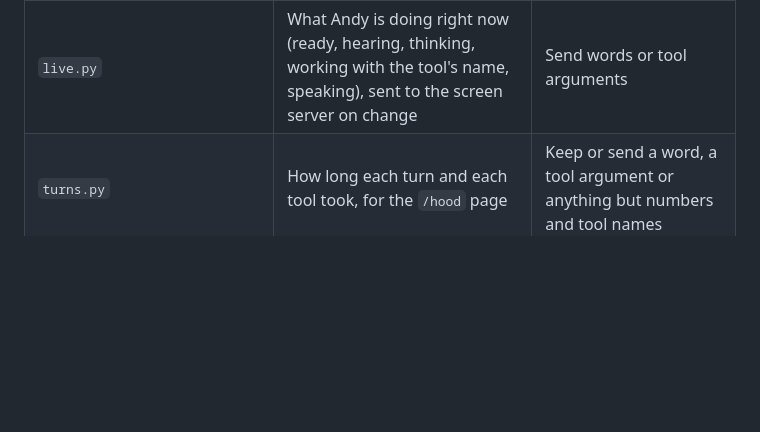
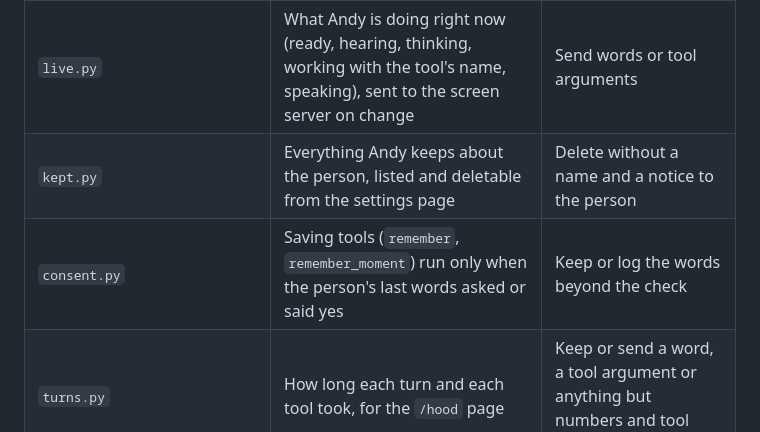
Before and after one commit to AndyDM9/andy-companion, a Markdown page: docs/architecture.md, the part around the change. Rendered like a GitHub page; blank space fills up the shorter version.

```diff
--- a/docs/architecture.md
+++ b/docs/architecture.md
@@ -49,6 +49,8 @@ supervisor: no wake phrase; the dashboard starts and stops it).
 | `board.py`, `screen_server.py`, `pages/` | Andy's screen and the family page: what is shown, what the person shared, messages and looks from family | Show or share anything the person did not ask to share; log a URL or token |
 | `setup_page.py` (+ `/setup`) | What a helper may change from a phone (town, news sites, what's-on pages, language, pace, volume, captions), its checks, and telling the person who changed what | Change reminders, memories or what is shared; change anything without a name and a notice to the person |
 | `live.py` | What Andy is doing right now (ready, hearing, thinking, working with the tool's name, speaking), sent to the screen server on change | Send words or tool arguments |
+| `kept.py` | Everything Andy keeps about the person, listed and deletable from the settings page | Delete without a name and a notice to the person |
+| `consent.py` | Saving tools (`remember`, `remember_moment`) run only when the person's last words asked or said yes | Keep or log the words beyond the check |
 | `turns.py` | How long each turn and each tool took, for the `/hood` page | Keep or send a word, a tool argument or anything but numbers and tool names |
 | `reading.py` | Reading a page held up to the camera, on this computer | Send or keep the picture |
 | `urgent.py` | The deterministic net: urgent medical words get 911, crisis words get 988, in English or Spanish, if Andy's reply missed it | Keep or log the words; claim to watch over anyone |
```
Also changed, not shown: CHANGELOG.md (+19 -0 lines), README.md (+3 -0 lines), docs/images/settings-kept.png (added), 12 other files.
